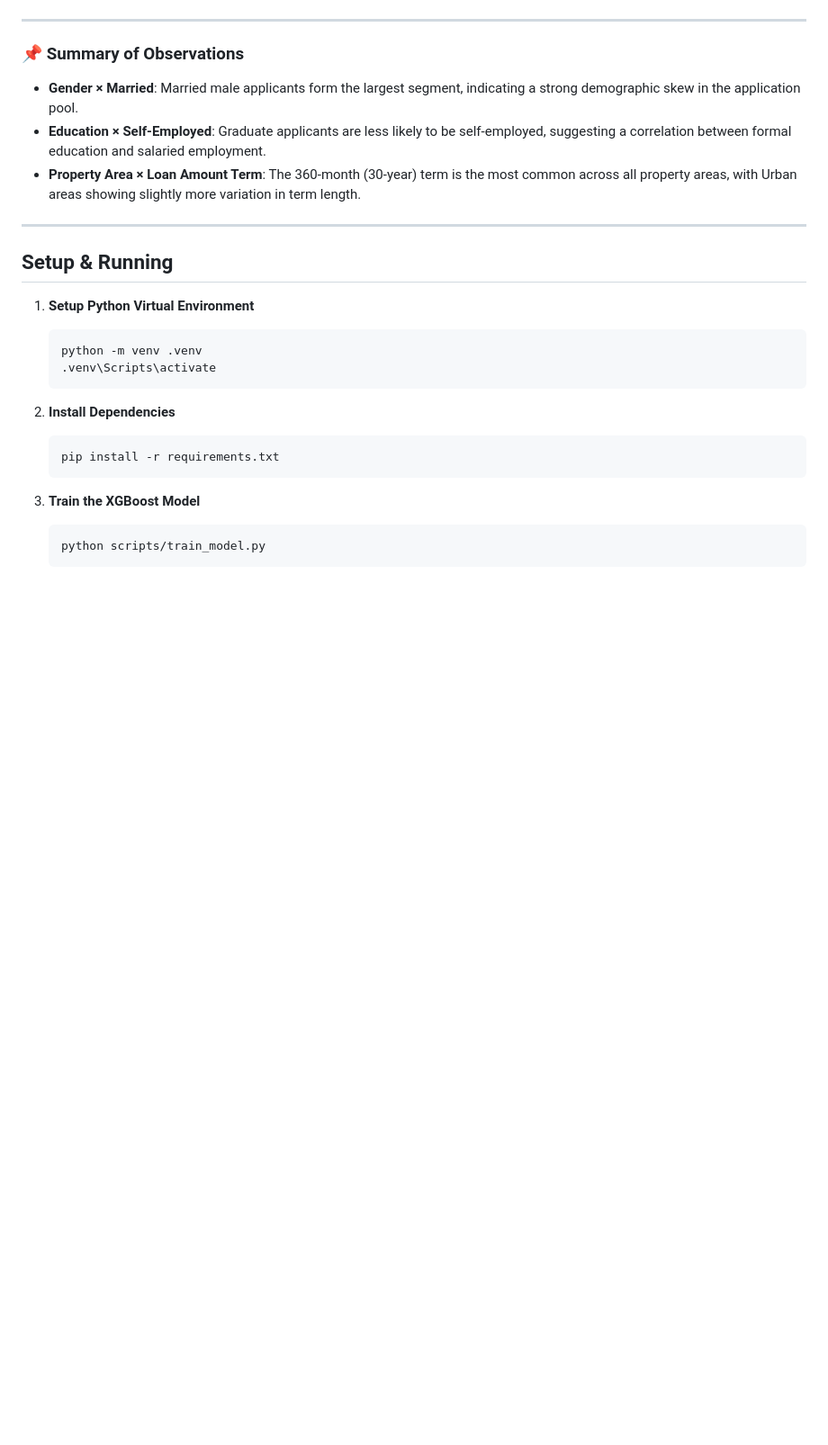
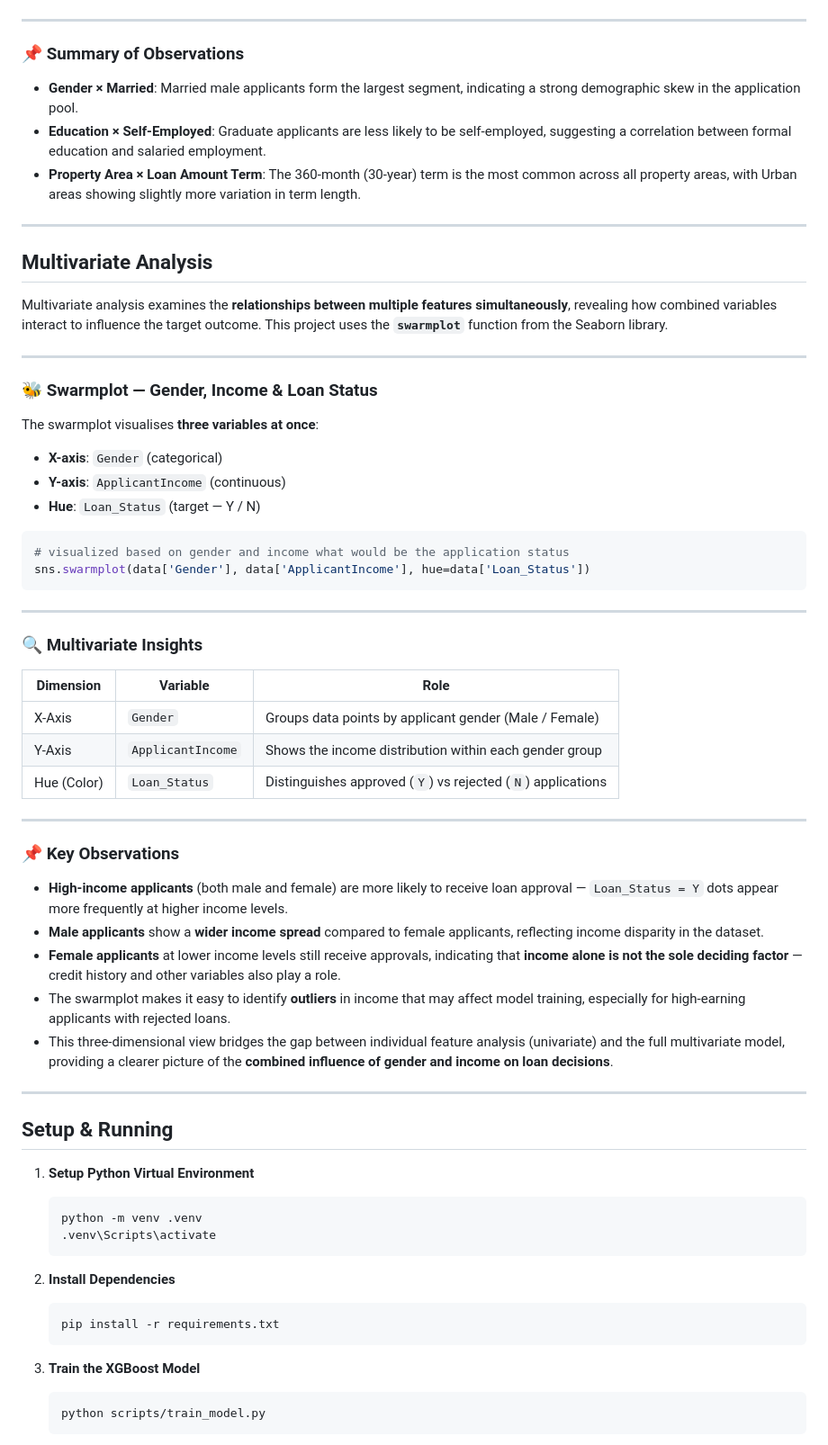
Before and after one commit to rajputhdheerajkumarsingh-ux/Smart_Lender, a Markdown page: README.md, the part around the change. Shown at 90% size. Drawn GitHub-style; blank space fills up the shorter version.

Commit message:
docs: add Multivariate Analysis section with swarmplot code and insights

````diff
--- a/README.md
+++ b/README.md
@@ -426,6 +426,46 @@ sns.countplot(data['Property_Area'], hue=data['Loan_Amount_Term'])
 
 ---
 
+## Multivariate Analysis
+
+Multivariate analysis examines the **relationships between multiple features simultaneously**, revealing how combined variables interact to influence the target outcome. This project uses the **`swarmplot`** function from the Seaborn library.
+
+---
+
+### 🐝 Swarmplot — Gender, Income & Loan Status
+
+The swarmplot visualises **three variables at once**:
+- **X-axis**: `Gender` (categorical)
+- **Y-axis**: `ApplicantIncome` (continuous)
+- **Hue**: `Loan_Status` (target — Y / N)
+
+```python
+# visualized based on gender and income what would be the application status
+sns.swarmplot(data['Gender'], data['ApplicantIncome'], hue=data['Loan_Status'])
+```
+
+---
+
+### 🔍 Multivariate Insights
+
+| Dimension | Variable | Role |
+|---|---|---|
+| X-Axis | `Gender` | Groups data points by applicant gender (Male / Female) |
+| Y-Axis | `ApplicantIncome` | Shows the income distribution within each gender group |
+| Hue (Color) | `Loan_Status` | Distinguishes approved (`Y`) vs rejected (`N`) applications |
+
+---
+
+### 📌 Key Observations
+
+- **High-income applicants** (both male and female) are more likely to receive loan approval — `Loan_Status = Y` dots appear more frequently at higher income levels.
+- **Male applicants** show a **wider income spread** compared to female applicants, reflecting income disparity in the dataset.
+- **Female applicants** at lower income levels still receive approvals, indicating that **income alone is not the sole deciding factor** — credit history and other variables also play a role.
+- The swarmplot makes it easy to identify **outliers** in income that may affect model training, especially for high-earning applicants with rejected loans.
+- This three-dimensional view bridges the gap between individual feature analysis (univariate) and the full multivariate model, providing a clearer picture of the **combined influence of gender and income on loan decisions**.
+
+---
+
 ## Setup & Running
 
 
````
